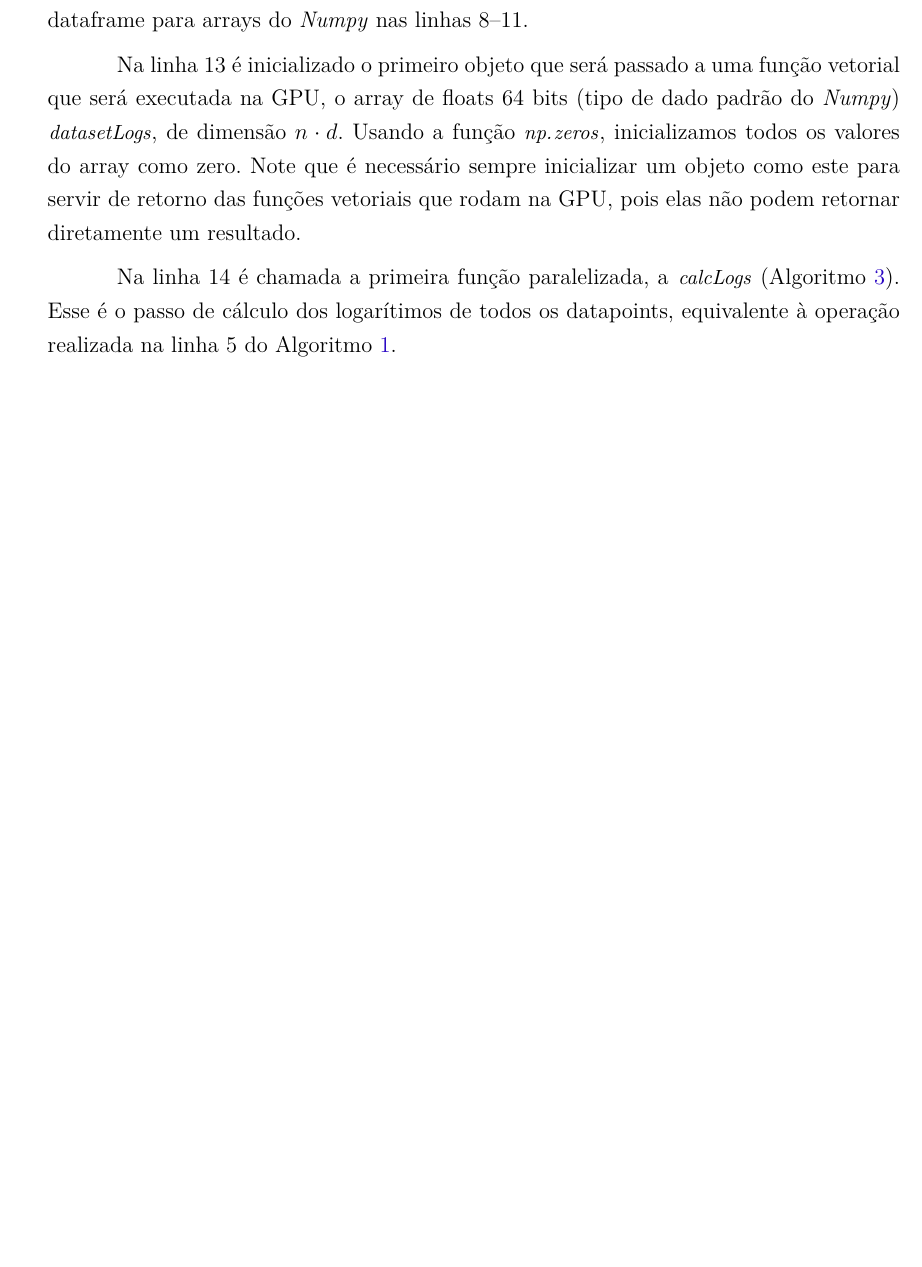
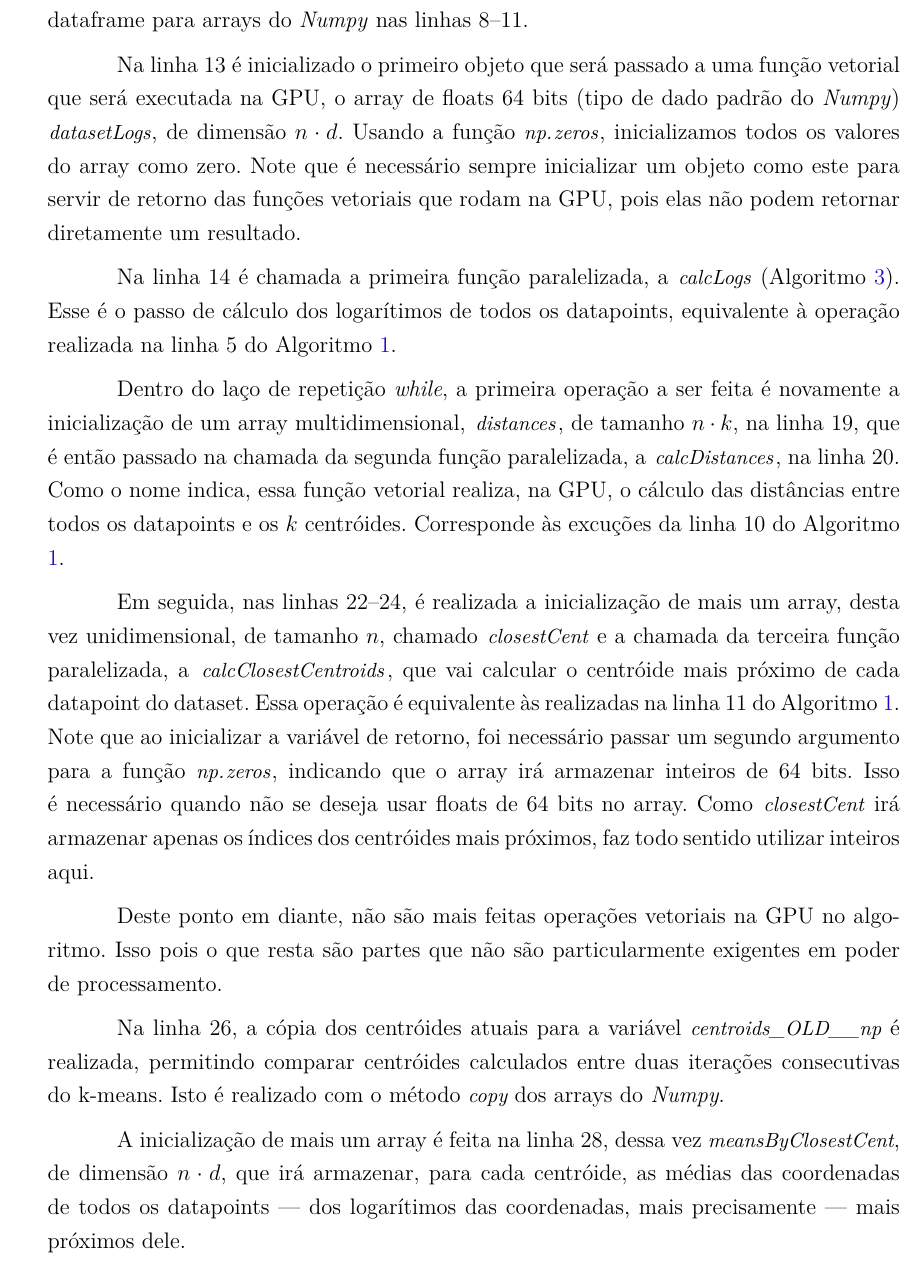
Before and after one commit to vinivosh/ufu-tcc2, a LaTeX thesis (monografia/monografia-main.tex): part of page 36 of 47 before the commit and part of page 36 of 48 after it, cut so that both start at the same text, the shorter picture padded with empty space. The pictures show the PDF file monografia/monografia-main.pdf that the author committed with the source.

Commit message:
Escrever mais parágrafos explicando o kMeansGPU na monografia
Mais cinco parágrafos! Quase acabando a função principal!

```diff
--- a/monografia/monografia-main.tex
+++ b/monografia/monografia-main.tex
@@ -957,6 +957,18 @@ Na linha 13 é inicializado o primeiro objeto que será passado a uma função v
 
 Na linha 14 é chamada a primeira função paralelizada, a \textit{\pythoninline{calcLogs}} (Algoritmo \ref{code:kMeansGPU.calcLogs}). Esse é o passo de cálculo dos logarítimos de todos os datapoints, equivalente à operação realizada na linha 5 do Algoritmo \ref{code:kMeansCPU}.
 
+Dentro do laço de repetição \textit{while}, a primeira operação a ser feita é novamente a inicialização de um array multidimensional, \textit{\pythoninline{distances}}, de tamanho $n \cdot k$, na linha 19, que é então passado na chamada da segunda função paralelizada, a \textit{\pythoninline{calcDistances}}, na linha 20. Como o nome indica, essa função vetorial realiza, na GPU, o cálculo das distâncias entre todos os datapoints e os $k$ centróides. Corresponde às excuções da linha 10 do Algoritmo \ref{code:kMeansCPU}.
+
+Em seguida, nas linhas 22--24, é realizada a inicialização de mais um array, desta vez unidimensional, de tamanho $n$, chamado \textit{\pythoninline{closestCent}} e a chamada da terceira função paralelizada, a \textit{\pythoninline{calcClosestCentroids}}, que vai calcular o centróide mais próximo de cada datapoint do dataset. Essa operação é equivalente às realizadas na linha 11 do Algoritmo \ref{code:kMeansCPU}. Note que ao inicializar a variável de retorno, foi necessário passar um segundo argumento para a função \textit{\pythoninline{np.zeros}}, indicando que o array irá armazenar inteiros de 64 bits. Isso é necessário quando não se deseja usar floats de 64 bits no array. Como \textit{\pythoninline{closestCent}} irá armazenar apenas os índices dos centróides mais próximos, faz todo sentido utilizar inteiros aqui.
+
+Deste ponto em diante, não são mais feitas operações vetoriais na GPU no algoritmo. Isso pois o que resta são partes que não são particularmente exigentes em poder de processamento.
+
+Na linha 26, a cópia dos centróides atuais para a variável \textit{\pythoninline{centroids_OLD__np}} é realizada, permitindo comparar centróides calculados entre duas iterações consecutivas do k-means. Isto é realizado com o método \textit{\pythoninline{copy}} dos arrays do \textit{Numpy}.
+
+A inicialização de mais um array é feita na linha 28, dessa vez \textit{\pythoninline{meansByClosestCent}}, de dimensão $n \cdot d$, que irá armazenar, para cada centróide, as médias das coordenadas de todos os datapoints --- dos logarítimos das coordenadas, mais precisamente --- mais próximos dele.
+
+
+
 \pythonexternal[
   firstline=3,
   lastline=8,
```
Also changed, not shown: monografia/monografia-main.pdf.
